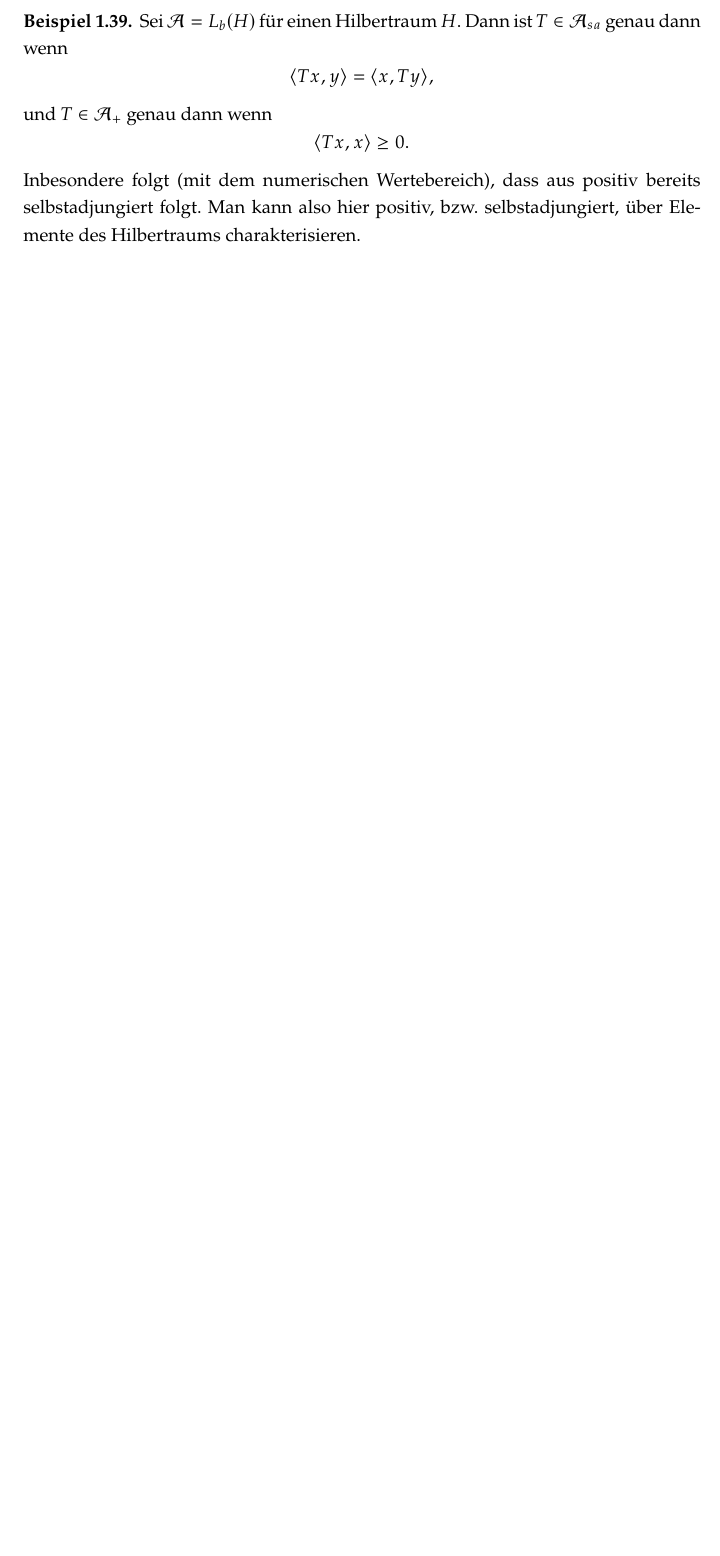
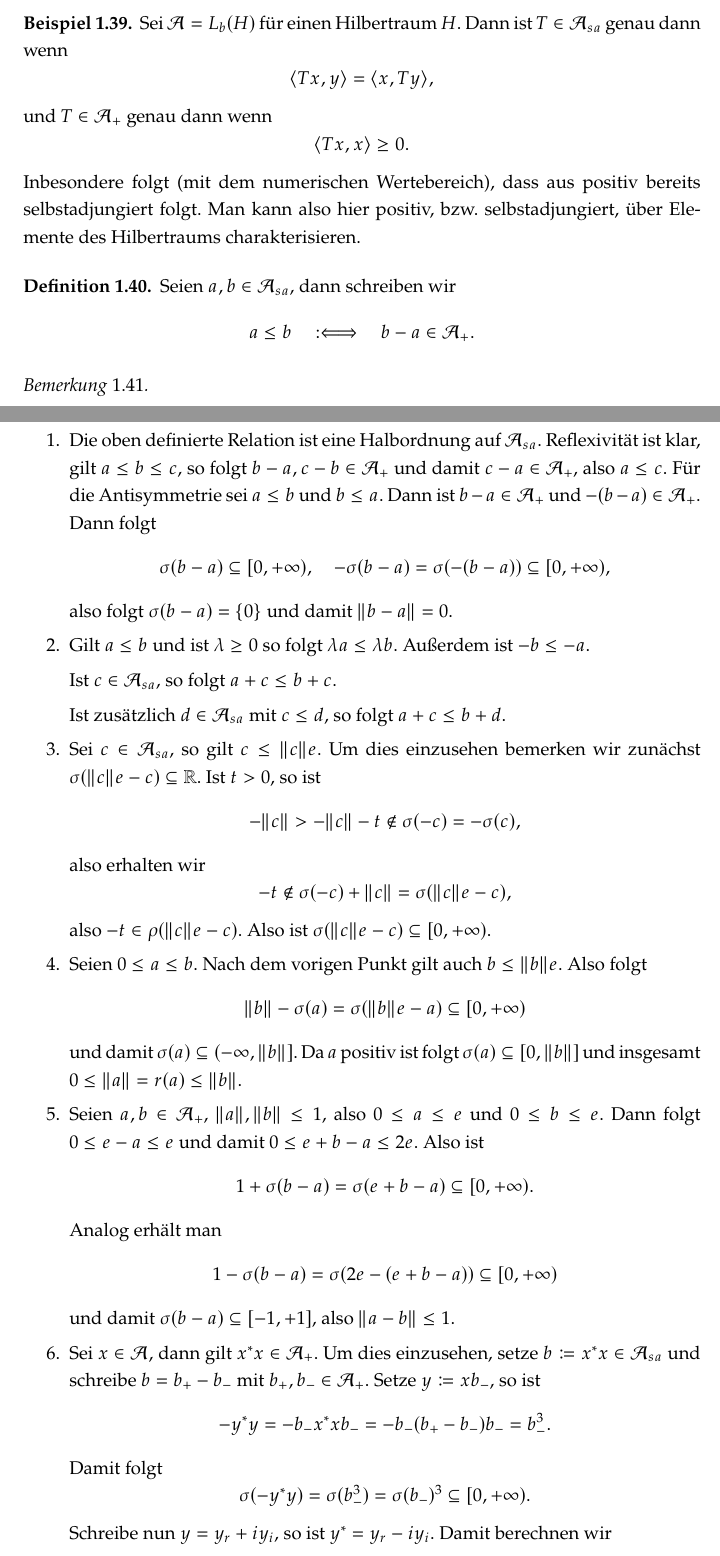
Before and after one commit to yiliansource/lecture-notes, a LaTeX document (lectures/funktionalanalysis3/document.tex, which reads lectures/funktionalanalysis3/vorlesungen/2026-03-19.tex): part of page 9 of 9 before the commit and two parts of pages 10 and 11 of 12 after it, the two joined at a grey line, cut so that both start at the same text, the shorter picture padded with empty space. Compiled offline with pdfLaTeX.

Commit message:
fana3 2026-03-19

```diff
--- /dev/null
+++ b/lectures/funktionalanalysis3/vorlesungen/2026-03-19.tex
@@ -0,0 +1,39 @@
+\begin{definition}
+    Seien $a, b \in \Aa_{sa}$, dann schreiben wir
+    $$ a \leq b \quad :\Longleftrightarrow \quad b - a \in \Aa_+. $$
+\end{definition}
+
+\begin{remark}{\ }
+    \begin{enumerate}
+        \item Die oben definierte Relation ist eine Halbordnung auf $\Aa_{sa}$. Reflexivität ist klar, gilt $a \leq b \leq c$, so folgt $b - a, c - b \in \Aa_+$ und damit $c - a \in \Aa_+$, also $a \leq c$. Für die Antisymmetrie sei $a \leq b$ und $b \leq a$. Dann ist $b - a \in \Aa_+$ und $-(b-a) \in \Aa_+$. Dann folgt
+        $$ \sigma(b-a) \subseteq [0, +\infty), \quad -\sigma(b-a) = \sigma(-(b-a)) \subseteq [0, +\infty), $$
+        also folgt $\sigma(b-a) = \{ 0 \}$ und damit $\Vert b - a \Vert = 0$.
+
+        \item Gilt $a \leq b$ und ist $\lambda \geq 0$ so folgt $\lambda a \leq \lambda b$. Außerdem ist $-b \leq -a$.
+
+        Ist $c \in \Aa_{sa}$, so folgt $a + c \leq b + c$.
+
+        Ist zusätzlich $d \in \Aa_{sa}$ mit $c \leq d$, so folgt $a + c \leq b + d$.
+
+        \item Sei $c \in \Aa_{sa}$, so gilt $c \leq \Vert c \Vert e$. Um dies einzusehen bemerken wir zunächst $\sigma(\Vert c \Vert e - c) \subseteq \R$. Ist $t>0$, so ist
+        $$ -\Vert c \Vert > -\Vert c \Vert - t \notin \sigma(-c) = -\sigma(c), $$
+        also erhalten wir
+        $$ -t \notin \sigma(-c) + \Vert c \Vert = \sigma(\Vert c \Vert e - c), $$
+        also $-t \in \rho(\Vert c \Vert e - c)$. Also ist $\sigma(\Vert c \Vert e - c) \subseteq [0, +\infty)$.
+
+        \item Seien $0 \leq a \leq b$. Nach dem vorigen Punkt gilt auch $b \leq \Vert b \Vert e$. Also folgt
+        $$ \Vert b \Vert - \sigma(a) = \sigma(\Vert b \Vert e - a) \subseteq [0, +\infty) $$
+        und damit $\sigma(a) \subseteq (-\infty, \Vert b \Vert]$. Da $a$ positiv ist folgt $\sigma(a) \subseteq [0, \Vert b \Vert]$ und insgesamt $0 \leq \Vert a \Vert = r(a) \leq \Vert b \Vert$.
+
+        \item Seien $a, b \in \Aa_+$, $\Vert a \Vert, \Vert b \Vert \leq 1$, also $0 \leq a \leq e$ und $0 \leq b \leq e$. Dann folgt $0 \leq e - a \leq e$ und damit $0 \leq e + b - a \leq 2e$. Also ist
+        $$ 1 + \sigma(b-a) = \sigma(e + b - a) \subseteq [0, +\infty). $$
+        Analog erhält man
+        $$ 1 - \sigma(b-a) = \sigma(2e - (e+b-a)) \subseteq [0, +\infty) $$
+        und damit $\sigma(b-a) \subseteq [-1, +1]$, also $\Vert a - b \Vert \leq 1$.
+
+        \item Sei $x \in \Aa$, dann gilt $x^* x \in \Aa_+$. Um dies einzusehen, setze $b \coloneqq x^* x \in \Aa_{sa}$ und schreibe $b = b_+ - b_-$ mit $b_+, b_- \in \Aa_+$. Setze $y \coloneqq x b_-$, so ist
+        $$ -y^* y = -b_- x^* x b_- = -b_- (b_+ - b_-) b_- = b_-^3. $$
+        Damit folgt
+        $$ \sigma(-y^* y) = \sigma(b_-^3) = \sigma(b_-)^3 \subseteq [0, +\infty). $$
+        Schreibe nun $y = y_r + i y_i$, so ist $y^* = y_r - i y_i$. Damit berechnen wir
+        $$ y^* y + y y^* = 2y_r^2 + 2y_i^2, $$
```
Also changed, not shown: lectures/funktionalanalysis3/document.tex (+1 -0 lines), lectures/funktionalanalysis3/vorlesungen/2026-03-12.tex (+54 -1 lines), lectures/funktionalanalysis3/document.pdf, lectures/funktionalanalysis3/vorlesungen/2026-03-19.tex (10 more changed lines).
